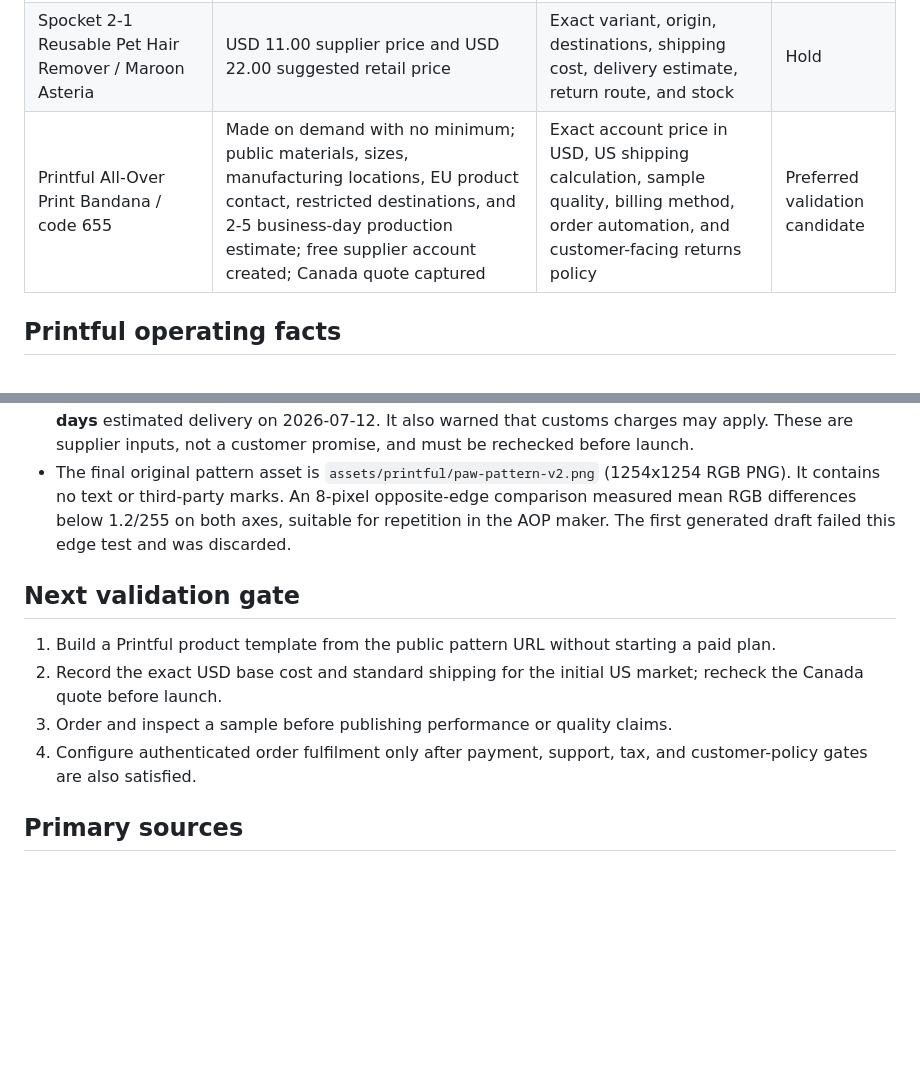
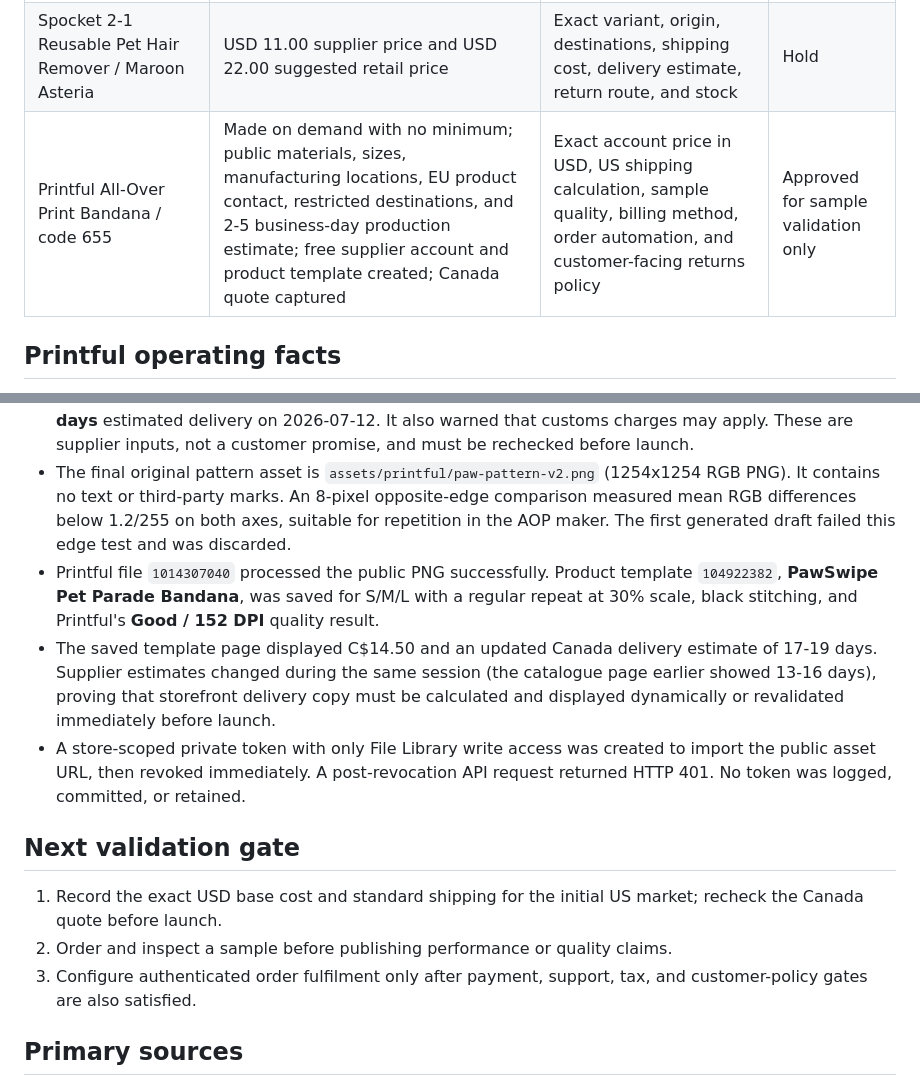
Before and after one commit to emerickchasse/GPTShipping, a Markdown page: docs/SUPPLIER_RESEARCH.md, 2 parts joined by grey strips. Drawn GitHub-style; blank space fills up the shorter version.

Commit message:
docs: record verified Printful product template

```diff
--- a/docs/SUPPLIER_RESEARCH.md
+++ b/docs/SUPPLIER_RESEARCH.md
@@ -18,7 +18,7 @@ The preferred pivot candidate is Printful product code **655**, the All-Over Pri
 | CJ `CJMY210365701AZ` | USD 13.78 listing price; 30-day refund statement | Inventory is 0; no shipping method or delivery estimate | Rejected |
 | Spocket Easy Pet Hair Remover Roller / Scarlet Coco | USD 14.99 supplier price and USD 24.99 suggested retail price | Exact variant, origin, destinations, shipping cost, delivery estimate, return route, and stock | Hold |
 | Spocket 2-1 Reusable Pet Hair Remover / Maroon Asteria | USD 11.00 supplier price and USD 22.00 suggested retail price | Exact variant, origin, destinations, shipping cost, delivery estimate, return route, and stock | Hold |
-| Printful All-Over Print Bandana / code 655 | Made on demand with no minimum; public materials, sizes, manufacturing locations, EU product contact, restricted destinations, and 2-5 business-day production estimate; free supplier account created; Canada quote captured | Exact account price in USD, US shipping calculation, sample quality, billing method, order automation, and customer-facing returns policy | Preferred validation candidate |
+| Printful All-Over Print Bandana / code 655 | Made on demand with no minimum; public materials, sizes, manufacturing locations, EU product contact, restricted destinations, and 2-5 business-day production estimate; free supplier account and product template created; Canada quote captured | Exact account price in USD, US shipping calculation, sample quality, billing method, order automation, and customer-facing returns policy | Approved for sample validation only |
 
 ## Printful operating facts
 
@@ -31,13 +31,15 @@ The preferred pivot candidate is Printful product code **655**, the All-Over Pri
 - Customs charges may apply when fulfilment occurs outside the destination region.
 - The authenticated Canada product page quoted **C$14.50** base cost, shipping from **C$8.95**, and **13-16 days** estimated delivery on 2026-07-12. It also warned that customs charges may apply. These are supplier inputs, not a customer promise, and must be rechecked before launch.
 - The final original pattern asset is `assets/printful/paw-pattern-v2.png` (1254x1254 RGB PNG). It contains no text or third-party marks. An 8-pixel opposite-edge comparison measured mean RGB differences below 1.2/255 on both axes, suitable for repetition in the AOP maker. The first generated draft failed this edge test and was discarded.
+- Printful file `1014307040` processed the public PNG successfully. Product template `104922382`, **PawSwipe Pet Parade Bandana**, was saved for S/M/L with a regular repeat at 30% scale, black stitching, and Printful's **Good / 152 DPI** quality result.
+- The saved template page displayed C$14.50 and an updated Canada delivery estimate of 17-19 days. Supplier estimates changed during the same session (the catalogue page earlier showed 13-16 days), proving that storefront delivery copy must be calculated and displayed dynamically or revalidated immediately before launch.
+- A store-scoped private token with only File Library write access was created to import the public asset URL, then revoked immediately. A post-revocation API request returned HTTP 401. No token was logged, committed, or retained.
 
 ## Next validation gate
 
-1. Build a Printful product template from the public pattern URL without starting a paid plan.
-2. Record the exact USD base cost and standard shipping for the initial US market; recheck the Canada quote before launch.
-3. Order and inspect a sample before publishing performance or quality claims.
-4. Configure authenticated order fulfilment only after payment, support, tax, and customer-policy gates are also satisfied.
+1. Record the exact USD base cost and standard shipping for the initial US market; recheck the Canada quote before launch.
+2. Order and inspect a sample before publishing performance or quality claims.
+3. Configure authenticated order fulfilment only after payment, support, tax, and customer-policy gates are also satisfied.
 
 ## Primary sources
 
```
Also changed, not shown: MEMORY.md (+1 -0 lines), 1 other file.
